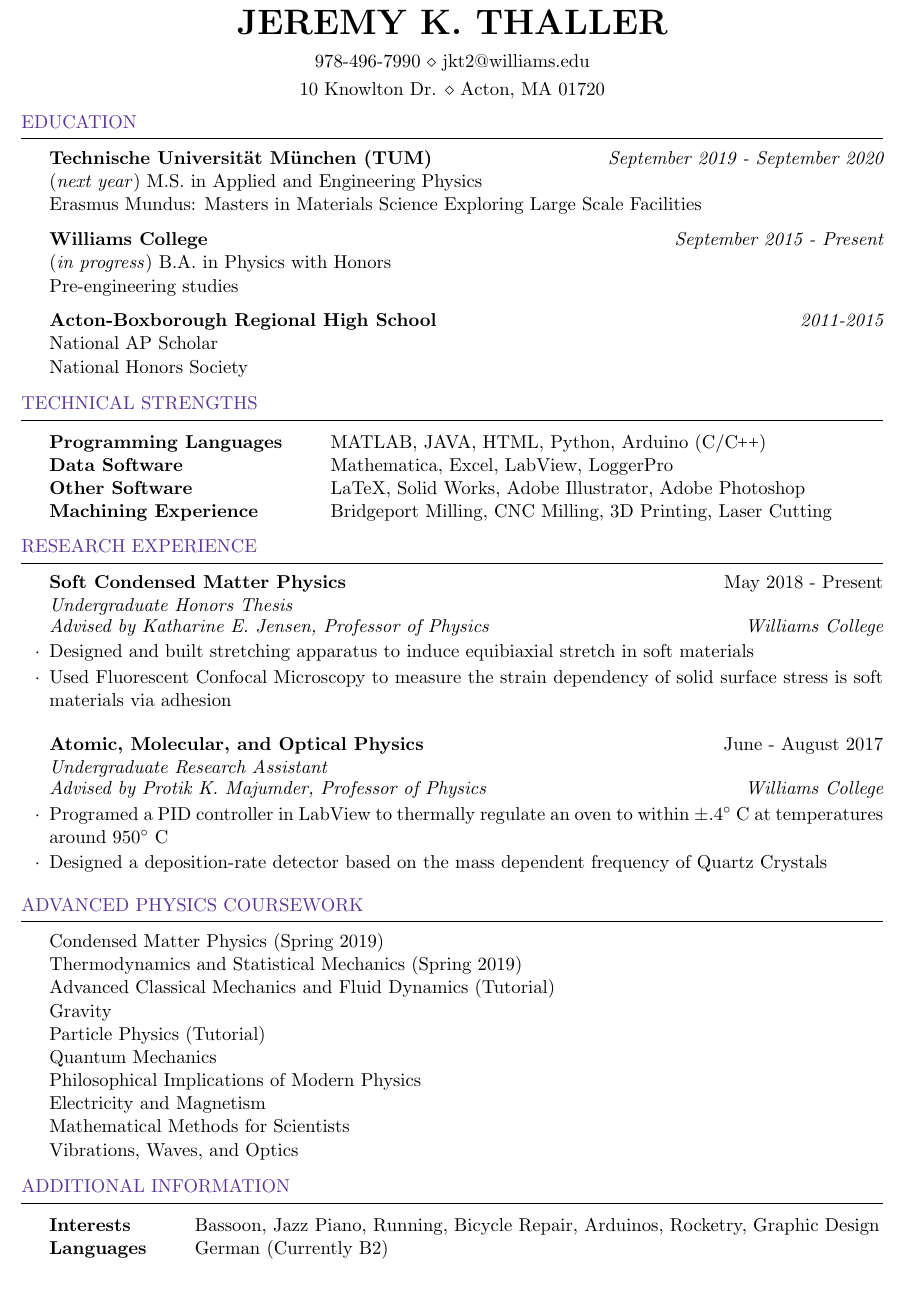
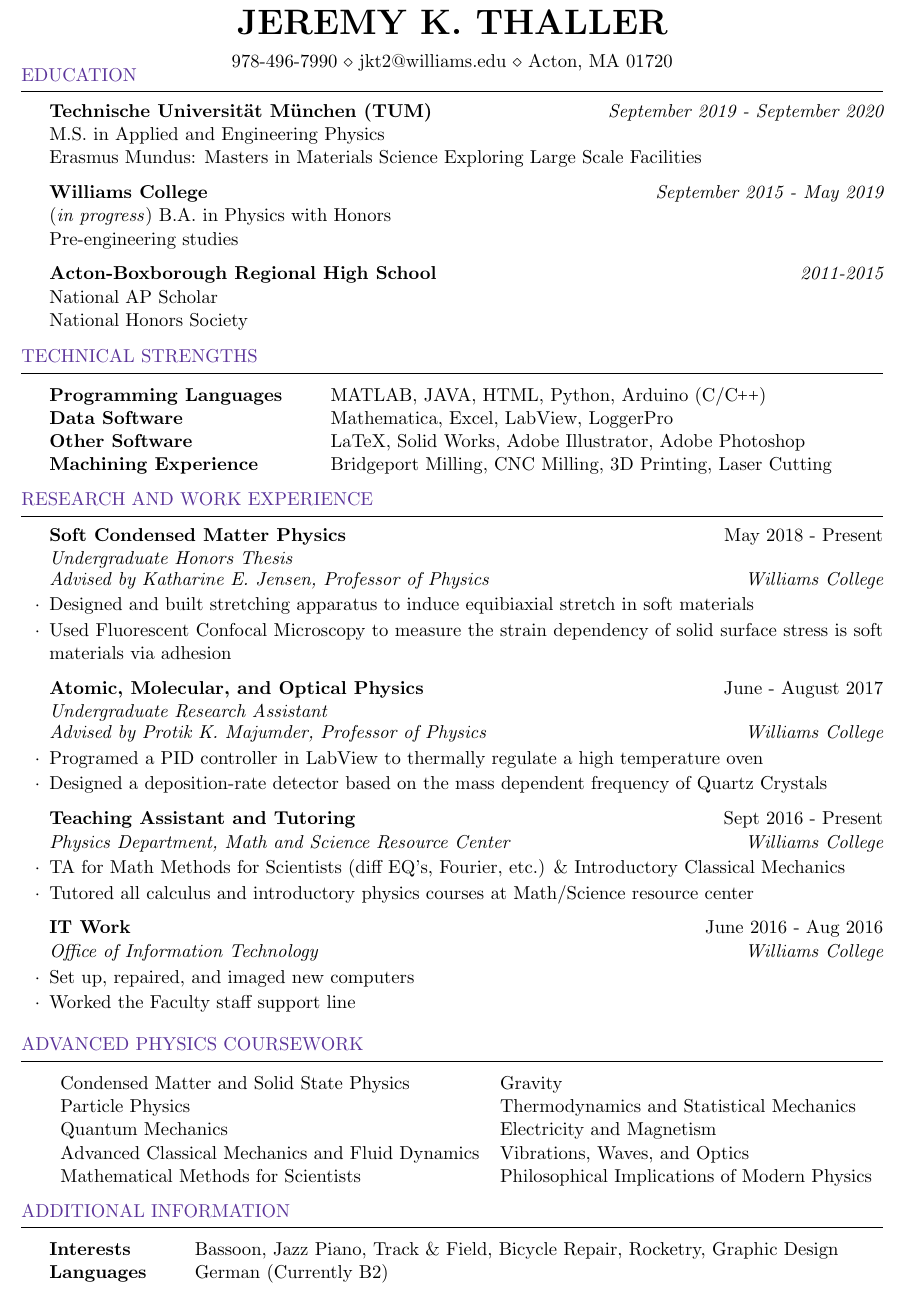
Before and after one commit to jthaller/short_resume, a LaTeX CV (short_resume.tex): part of the page, cut so that both start at the same text. Compiled offline with pdfLaTeX.

Commit message:
updated margins, includes OIT

```diff
--- a/short_resume.tex
+++ b/short_resume.tex
@@ -29,10 +29,8 @@
 \newcommand{\tab}[1]{\hspace{.2667\textwidth}\rlap{#1}}
 \newcommand{\itab}[1]{\hspace{0em}\rlap{#1}}
 \name{Jeremy K. Thaller} % Your name
-\address{10 Knowlton Dr. \\ Acton, MA 01720} % Your address
-%\address{123 Pleasant Lane \\ City, State 12345} % Your secondary addess (optional)
-\address{github: loisks317 \\ blog: loisks.blogspot.com}
-\address{978-496-7990 \\ jkt2@williams.edu} % Your phone number and email
+%\address{10 Knowlton Dr. \\ Acton, MA 01720} % Your address
+\address{978-496-7990 \\ jkt2@williams.edu \\ Acton, MA 01720} % Your phone number and email
 %\definecolor{darkpurple}{RGB}{108,48,130}
 
 \renewenvironment{rSection}[1]{
@@ -51,17 +49,17 @@
 
 \begin{document}
 
-\vspace{-1.5em}
+\vspace{-2.5em}
 	%----------------------------------------------------------------------------------------
 	%	EDUCATION SECTION
 	%----------------------------------------------------------------------------------------
 
 	\begin{rSection}{Education}
 		{\bf Technische Universit{\"a}t M{\"u}nchen (TUM)} \hfill {\em September 2019 - September 2020}
-		\\ (\emph{next year}) M.S. in Applied and Engineering Physics
+		\\ M.S. in Applied and Engineering Physics
 		\\Erasmus Mundus: Masters in Materials Science Exploring Large Scale Facilities
 
-		{\bf Williams College} \hfill {\em September 2015 - Present}
+		{\bf Williams College} \hfill {\em September 2015 - May 2019}
 		\\(\emph{in progress}) B.A. in Physics with Honors\\
 		Pre-engineering studies \hfill
 
@@ -99,7 +97,7 @@
 	%----------------------------------------------------------------------------------------
 
 
-	\begin{rSection}{Research Experience}
+	\begin{rSection}{Research and Work Experience}
 
 		\begin{rSubsection}{Soft Condensed Matter Physics}{May 2018 - Present}{Undergraduate Honors Thesis}{}
 			\vspace{-.5em}
@@ -109,34 +107,57 @@
 		\end{rSubsection}
 %
 		%----------------------------------------------------------------------------
-
+\vspace{-.5em}
 
 		\begin{rSubsection}{Atomic, Molecular, and Optical Physics}{June - August 2017}{Undergraduate Research Assistant}{}
 			\vspace{-.5em}
 			\item[] {\em Advised by Protik K. Majumder, Professor of Physics}\hfill {\em Williams College}
 %			\item Took data towards an ultra-precise  measurement of the Electric Quadrupole (E2) amplitude within the $6S^26P^2$ $^3P_0$ $\rightarrow$ $^3P_2$ transition in Pb
-			\item Programed a PID controller in LabView to thermally regulate an oven to within $\pm .4\degree$ C at temperatures around $ 950\degree $ C
+			\item Programed a PID controller in LabView to thermally regulate a high temperature oven
 			\item Designed a deposition-rate detector based on the mass dependent frequency of Quartz Crystals
 		\end{rSubsection}
 
+\vspace{-.5em}
+
+			\begin{rSubsection}{Teaching Assistant and Tutoring}{Sept 2016 - Present}{}{}
+		\vspace{-.35em}
+		\item[] {\em Physics Department, Math and Science Resource Center}\hfill {\em Williams College}
+		\item TA for Math Methods for Scientists (diff EQ's, Fourier, etc.) \& Introductory Classical Mechanics
+		\item Tutored all calculus and introductory physics courses at Math/Science resource center
+	\end{rSubsection}
+
+\vspace{-.5em}
+
+	\begin{rSubsection}{IT Work}{June 2016 - Aug 2016}{}{}
+	\vspace{-.35em}
+	\item[] {\em Office of Information Technology}\hfill {\em Williams College}
+	\item Set up, repaired, and imaged new computers
+	\item Worked the Faculty staff support line
+\end{rSubsection}
+
+
+
 \end{rSection}
+
 
 
 	\vspace{-1.2em}
 %------------------------------------------------------------------------------------
 %       Coursework
 %------------------------------------------------------------------------------------
-	\begin{rSection}{Advanced Physics Coursework} \itemsep -2pt
-		Condensed Matter Physics (Spring 2019) \\
-		Thermodynamics and Statistical Mechanics (Spring 2019)\\
-		Advanced Classical Mechanics and Fluid Dynamics (Tutorial) \\
-		Gravity \\
-		Particle Physics (Tutorial)\\
-		Quantum Mechanics \\
-		Philosophical Implications of Modern Physics \\
-		Electricity and Magnetism \\
-		Mathematical Methods for Scientists \\
-		Vibrations, Waves, and Optics
+	\begin{rSection}{Advanced Physics Coursework}
+%		\itemsep -2pt
+
+
+\begin{center}
+	\begin{tabular}{l l}
+		Condensed Matter and Solid State Physics & Gravity \\ Particle Physics &
+		Thermodynamics and Statistical Mechanics \\ Quantum Mechanics & Electricity and Magnetism \\
+			Advanced Classical Mechanics and Fluid Dynamics & Vibrations, Waves, and Optics \\ Mathematical Methods for Scientists    &     Philosophical Implications of Modern Physics
+	\end{tabular}
+\end{center}
+
+
 	\end{rSection}
 
 
@@ -147,7 +168,7 @@
 %------------------------------------------------------------------------------------
 	\begin{rSection}{Additional Information} \itemsep -2pt
 		\begin{tabular}{ @{} >{\bfseries}l @{\hspace{6ex}} l }
-			Interests &  Bassoon, Jazz Piano, Running, Bicycle Repair, Arduinos, Rocketry, Graphic Design \\
+			Interests &  Bassoon, Jazz Piano, Track \& Field, Bicycle Repair, Rocketry, Graphic Design \\
 			Languages &  German (Currently B2)
 		\end{tabular}
 	\end{rSection}
```
Also changed, not shown: short_resume.pdf, 2 other files.
